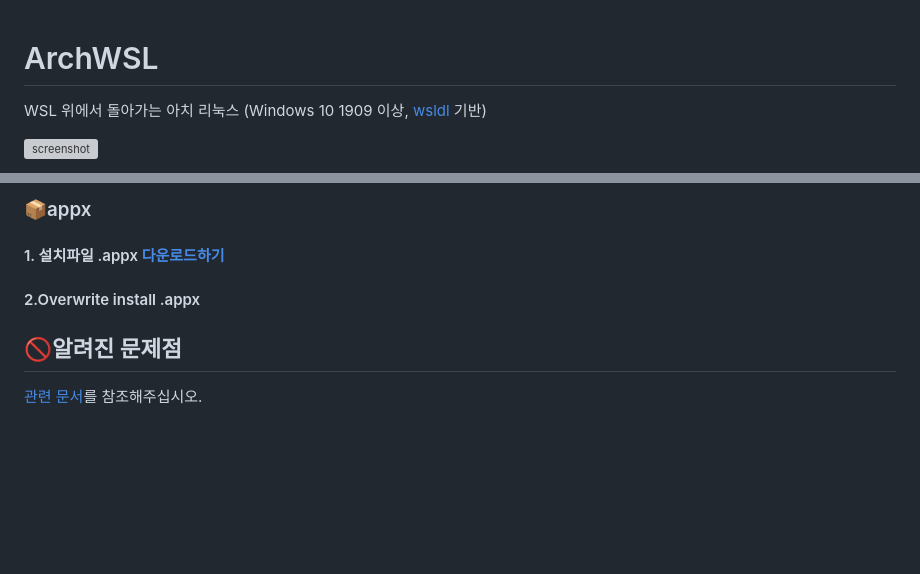
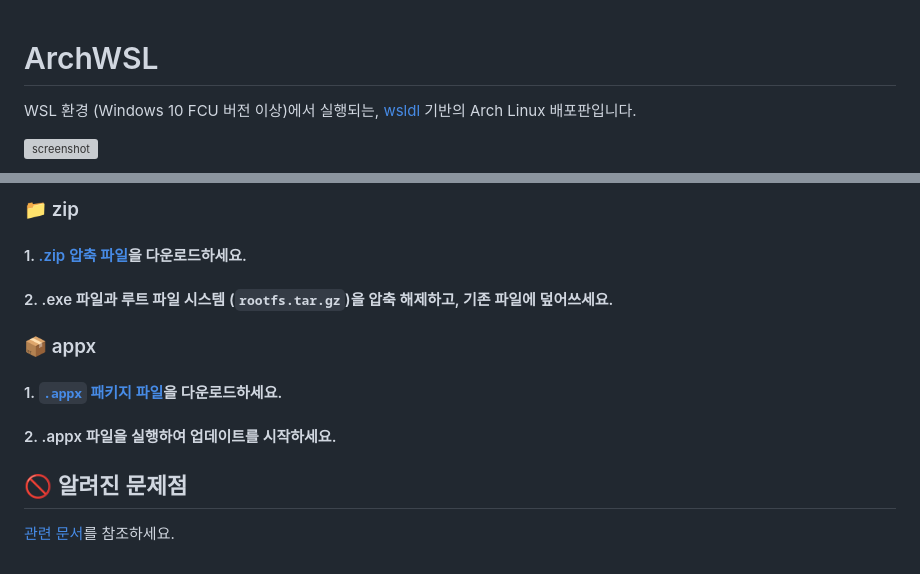
Before and after one commit to yuk7/ArchWSL, a Markdown page: i18n/README_ko-kr.md, 2 parts joined by grey strips. Rendered like a GitHub page; blank space fills up the shorter version; grey boxes are pictures that could not be loaded.

```diff
--- a/i18n/README_ko-kr.md
+++ b/i18n/README_ko-kr.md
@@ -1,7 +1,6 @@
 # ArchWSL
-WSL 위에서 돌아가는 아치 리눅스 (Windows 10 1909 이상,
-[wsldl](https://github.com/yuk7/wsldl) 기반)
 
+WSL 환경 (Windows 10 FCU 버전 이상)에서 실행되는, [wsldl](https://github.com/yuk7/wsldl) 기반의 Arch Linux 배포판입니다.
 
 ![screenshot](https://raw.githubusercontent.com/wiki/yuk7/wsldl/img/Arch_Alpine_Ubuntu.png)
 
@@ -86,7 +94,15 @@ WSL 위에서 돌아가는 아치 리눅스 (Windows 10 1909 이상,
 
-### 📦appx
-#### 1. 설치파일 .appx [다운로드하기](https://github.com/yuk7/ArchWSL/releases/latest)
-#### 2.Overwrite install .appx
+### 📁 zip
 
-## 🚫알려진 문제점
-[관련 문서](https://wsldl-pg.github.io/ArchW-docs/)를 참조해주십시오.
+#### 1. [.zip 압축 파일](https://github.com/yuk7/ArchWSL/releases/latest)을 다운로드하세요.
+
+#### 2. .exe 파일과 루트 파일 시스템 (`rootfs.tar.gz`)을 압축 해제하고, 기존 파일에 덮어쓰세요.
+
+### 📦 appx
+
+#### 1. [`.appx` 패키지 파일](https://github.com/yuk7/ArchWSL/releases/latest)을 다운로드하세요.
+
+#### 2. .appx 파일을 실행하여 업데이트를 시작하세요.
+
+## 🚫 알려진 문제점
+[관련 문서](https://wsldl-pg.github.io/ArchW-docs/)를 참조하세요.
```
Also changed, not shown: other parts of i18n/README_ko-kr.md (+57 -48 lines).
